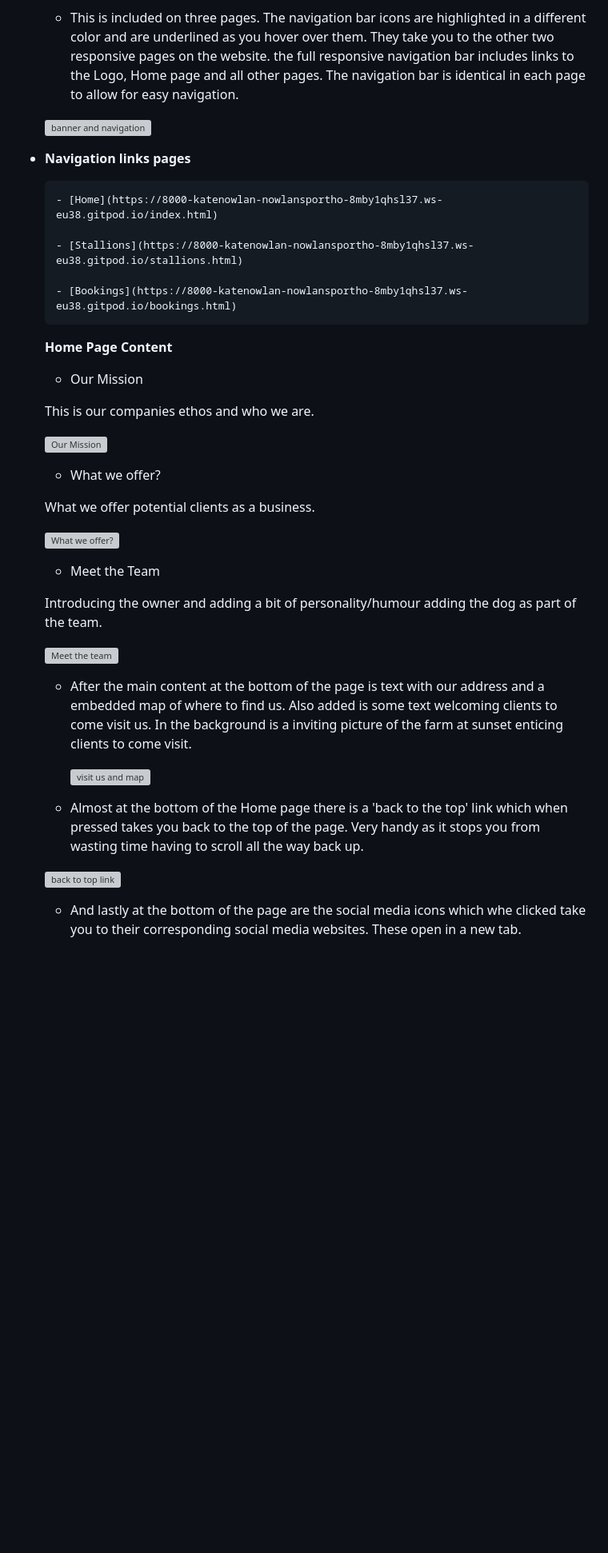
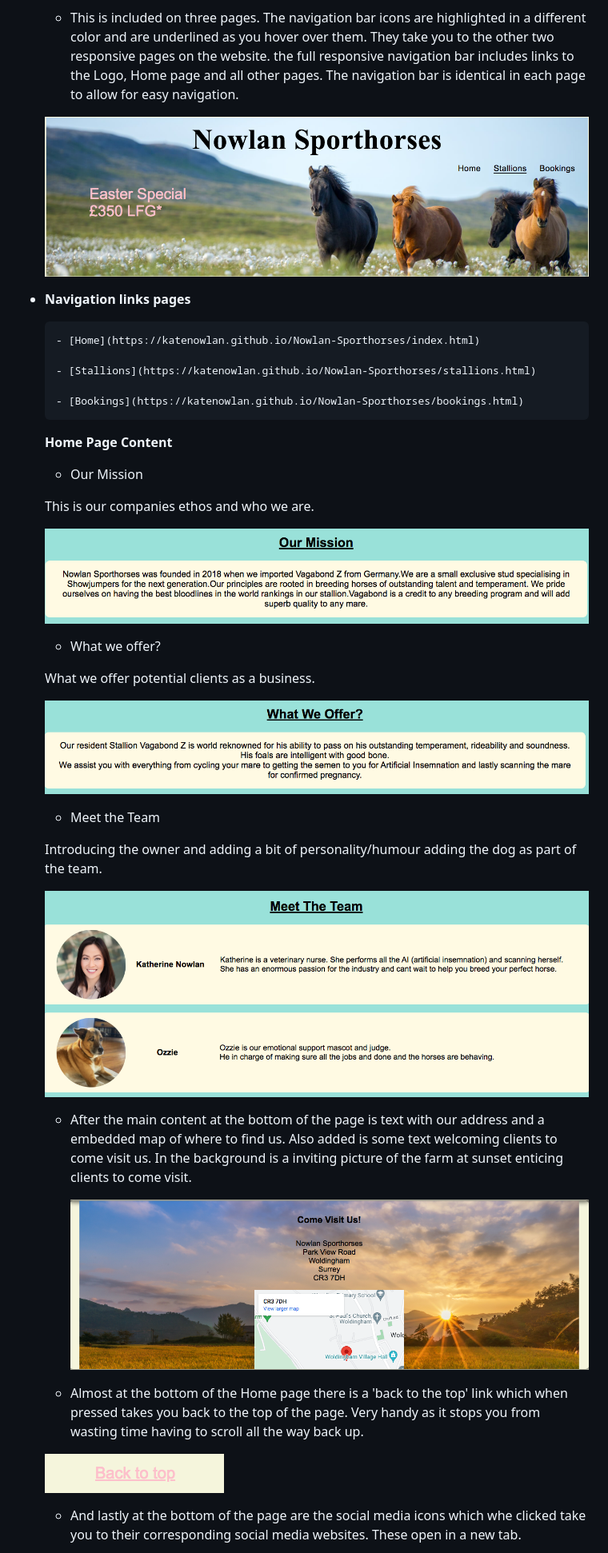
Before and after one commit to KateNowlan/Nowlan-Sporthorses, a Markdown page: README.md, the part around the change printed below. Shown: that part at 80% size. Rendered like a GitHub page; pictures changed too: assets/images/Screenshot_mission.png, assets/images/Screenshot_offer.png, assets/images/Screenshot_team.png; blank space fills up the shorter version; grey boxes are pictures that could not be loaded.

Commit message:
add new pictures to readme file of updated screenshots

```diff
--- a/README.md
+++ b/README.md
@@ -85,15 +85,15 @@ I drew up a mock website so i could plan where i wanted everything to be put and
 
   - This is included on three pages. The navigation bar icons are highlighted in a different color and are underlined as you hover over them. They take you to the other two responsive pages on the website. the full responsive navigation bar includes links to the Logo, Home page and all other pages. The navigation bar is identical in each page to allow for easy navigation.
 
-   ![banner and navigation](/images/Screenshot_banner.png)
+   ![banner and navigation](./assets/images/Screenshot_banner.png)
 
 - __Navigation links pages__
 
-      - [Home](https://8000-katenowlan-nowlansportho-8mby1qhsl37.ws-eu38.gitpod.io/index.html)
+      - [Home](https://katenowlan.github.io/Nowlan-Sporthorses/index.html)
 
-      - [Stallions](https://8000-katenowlan-nowlansportho-8mby1qhsl37.ws-eu38.gitpod.io/stallions.html)
+      - [Stallions](https://katenowlan.github.io/Nowlan-Sporthorses/stallions.html)
 
-      - [Bookings](https://8000-katenowlan-nowlansportho-8mby1qhsl37.ws-eu38.gitpod.io/bookings.html)
+      - [Bookings](https://katenowlan.github.io/Nowlan-Sporthorses/bookings.html)
 
 
    __Home Page Content__
@@ -102,27 +102,27 @@ I drew up a mock website so i could plan where i wanted everything to be put and
 
     This is our companies ethos and who we are.
 
-    ![Our Mission](/images/Screenshot_mission.png)
+    ![Our Mission](./assets/images/Screenshot_mission.png)
 
    - What we offer?
 
     What we offer potential clients as a business.
 
-    ![What we offer?](/images/Screenshot_offer.png)
+    ![What we offer?](./assets/images/Screenshot_offer.png)
 
     - Meet the Team
 
     Introducing the owner and adding a bit of personality/humour adding the dog as part of the team.
 
-    ![Meet the team](/images/Screenshot_team.png)
+    ![Meet the team](./assets/images/Screenshot_team.png)
 
    - After the main content at the bottom of the page is text with our address and a embedded map of where to find us. Also added is some text welcoming clients to come visit us. In the background is a inviting picture of the farm at sunset enticing clients to come visit.
 
-       ![visit us and map](/images/Screenshot_visitus_map%20.png)
+       ![visit us and map](./assets/images/Screenshot_visitus_map%20.png)
 
    - Almost at the bottom of the Home page there is a 'back to the top' link which when pressed takes you back to the top of the page. Very handy as it stops you from wasting time having to scroll all the way back up.
 
-   ![back to top link](/images/Screenshot_backtotop.png)
+   ![back to top link](./assets/images/Screenshot_backtotop.png)
 
    - And lastly at the bottom of the page are the social media icons which whe clicked take you to their corresponding social media websites. These open in a new tab.
 
```
Also changed, not shown: other parts of README.md (+14 -11 lines), assets/images/Screenshot_amiresponsive.png, 1 other file.
